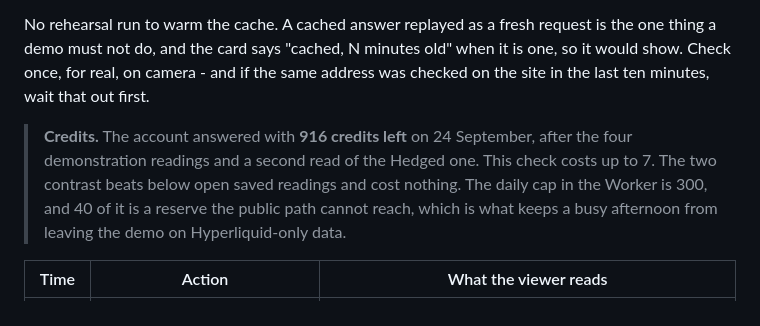
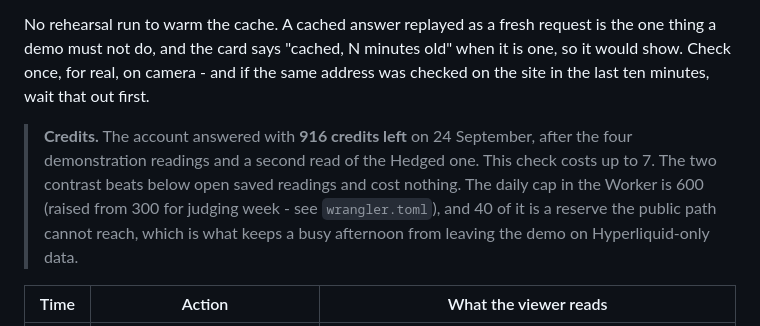
Before and after one commit to Sofiia7/bet-or-book, a Markdown page: docs/demo-script.md, the part around the change. Drawn GitHub-style.

Commit message:
docs: the checklist and demo script say today's test count and credit cap Co-Authored-By: Claude Sonnet 5 <noreply@anthropic.com>

```diff
--- a/docs/demo-script.md
+++ b/docs/demo-script.md
@@ -8,7 +8,7 @@ The story has changed three times, and it is better each time. The first script
 
 No rehearsal run to warm the cache. A cached answer replayed as a fresh request is the one thing a demo must not do, and the card says "cached, N minutes old" when it is one, so it would show. Check once, for real, on camera - and if the same address was checked on the site in the last ten minutes, wait that out first.
 
-> **Credits.** The account answered with **916 credits left** on 24 September, after the four demonstration readings and a second read of the Hedged one. This check costs up to 7. The two contrast beats below open saved readings and cost nothing. The daily cap in the Worker is 300, and 40 of it is a reserve the public path cannot reach, which is what keeps a busy afternoon from leaving the demo on Hyperliquid-only data.
+> **Credits.** The account answered with **916 credits left** on 24 September, after the four demonstration readings and a second read of the Hedged one. This check costs up to 7. The two contrast beats below open saved readings and cost nothing. The daily cap in the Worker is 600 (raised from 300 for judging week - see `wrangler.toml`), and 40 of it is a reserve the public path cannot reach, which is what keeps a busy afternoon from leaving the demo on Hyperliquid-only data.
 
 | Time | Action | What the viewer reads |
 |---|---|---|
```
Also changed, not shown: docs/submission-checklist.md (+1 -1 lines).
